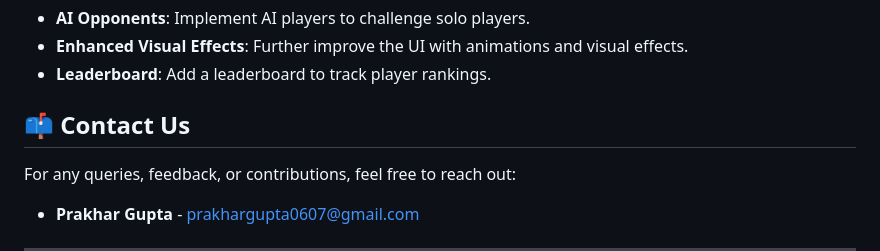
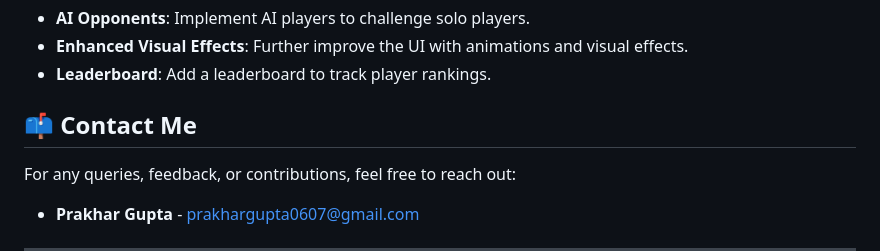
Before and after one commit to prakhaarr/Prakhar_Gupta_21BCE0579, a Markdown page: README.md, the part around the change. Drawn GitHub-style.

```diff
--- a/README.md
+++ b/README.md
@@ -75,7 +75,7 @@ Follow these steps to get the game up and running:
 - **Enhanced Visual Effects**: Further improve the UI with animations and visual effects.
 - **Leaderboard**: Add a leaderboard to track player rankings.
 
-## 📫 Contact Us
+## 📫 Contact Me
 
 For any queries, feedback, or contributions, feel free to reach out:
 
```
